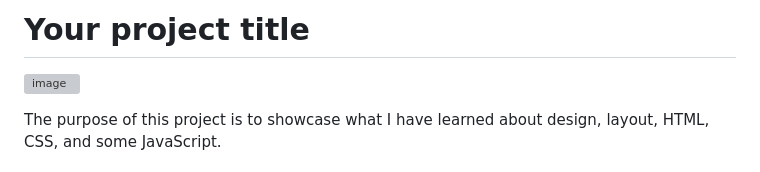
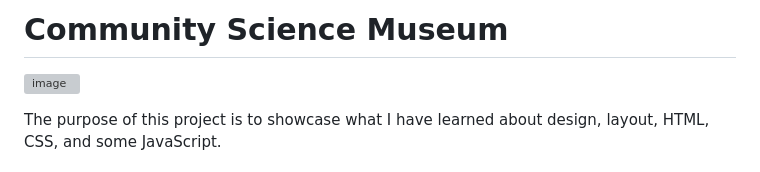
Before and after one commit to Prebre/2021-12-06_Ida-Katrine-Presttun-Brekken_SP1-fp, a Markdown page: README.md, the part around the change. GitHub-like rendering; grey boxes are pictures that could not be loaded.

Commit message:
Added project title
Added project title to README.md

```diff
--- a/README.md
+++ b/README.md
@@ -1,4 +1,4 @@
-# Your project title
+# Community Science Museum
 
 ![image](https://user-images.githubusercontent.com/52622303/164316813-4b12d99f-aeb7-4069-85cf-e72b3a50ac99.png)
 
```
